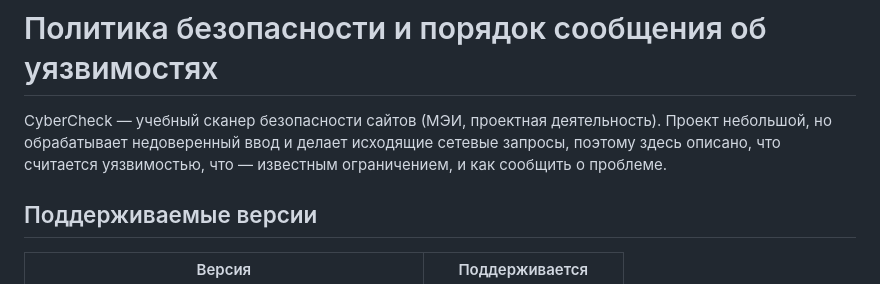
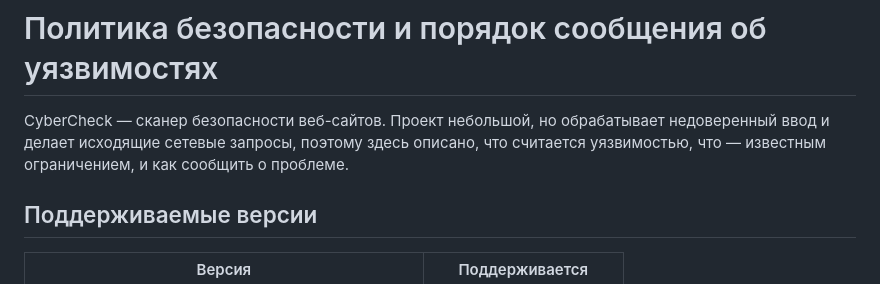
Before and after one commit to Maskedup001/cybercheck, a Markdown page: .github/SECURITY.md, the part around the change. Rendered like a GitHub page.

Commit message:
docs: remove university mention from SECURITY.md

```diff
--- a/.github/SECURITY.md
+++ b/.github/SECURITY.md
@@ -1,6 +1,6 @@
 # Политика безопасности и порядок сообщения об уязвимостях
 
-CyberCheck — учебный сканер безопасности сайтов (МЭИ, проектная деятельность). Проект небольшой, но обрабатывает недоверенный ввод и делает исходящие сетевые запросы, поэтому здесь описано, что считается уязвимостью, что — известным ограничением, и как сообщить о проблеме.
+CyberCheck — сканер безопасности веб-сайтов. Проект небольшой, но обрабатывает недоверенный ввод и делает исходящие сетевые запросы, поэтому здесь описано, что считается уязвимостью, что — известным ограничением, и как сообщить о проблеме.
 
 ## Поддерживаемые версии
 
```
